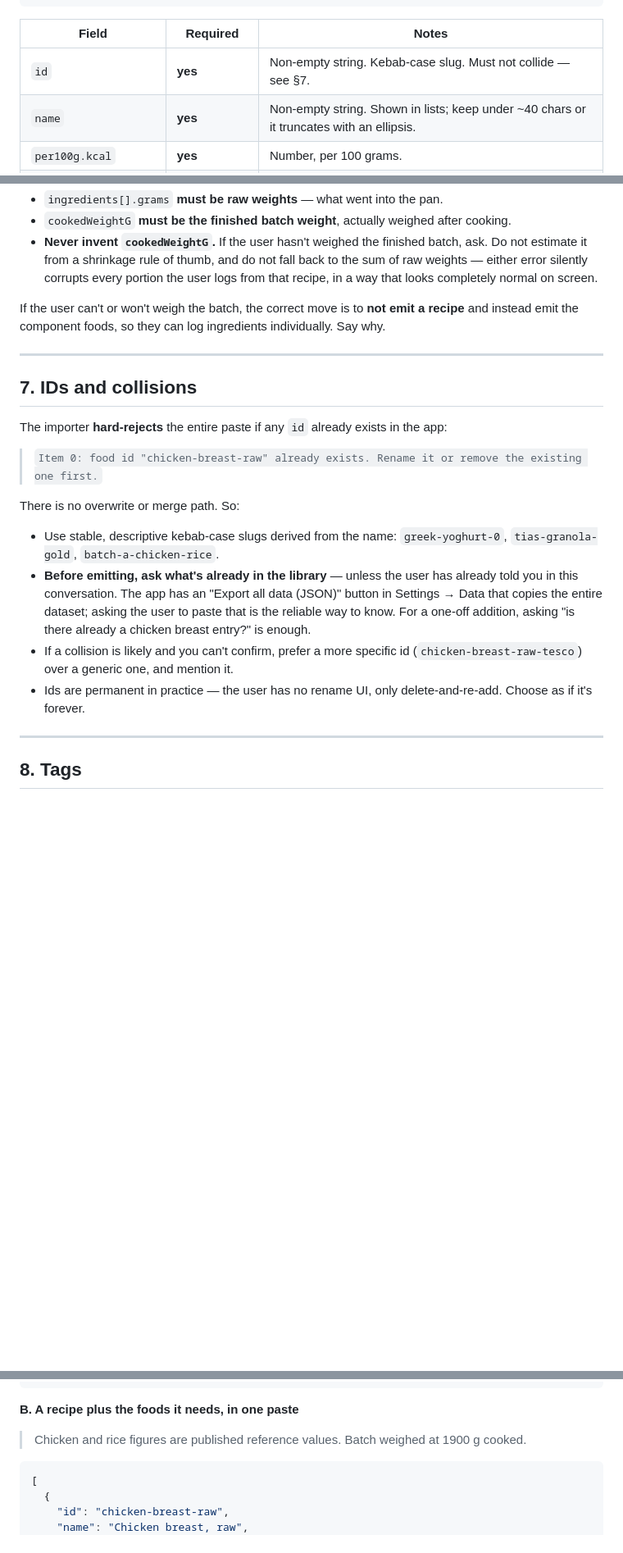
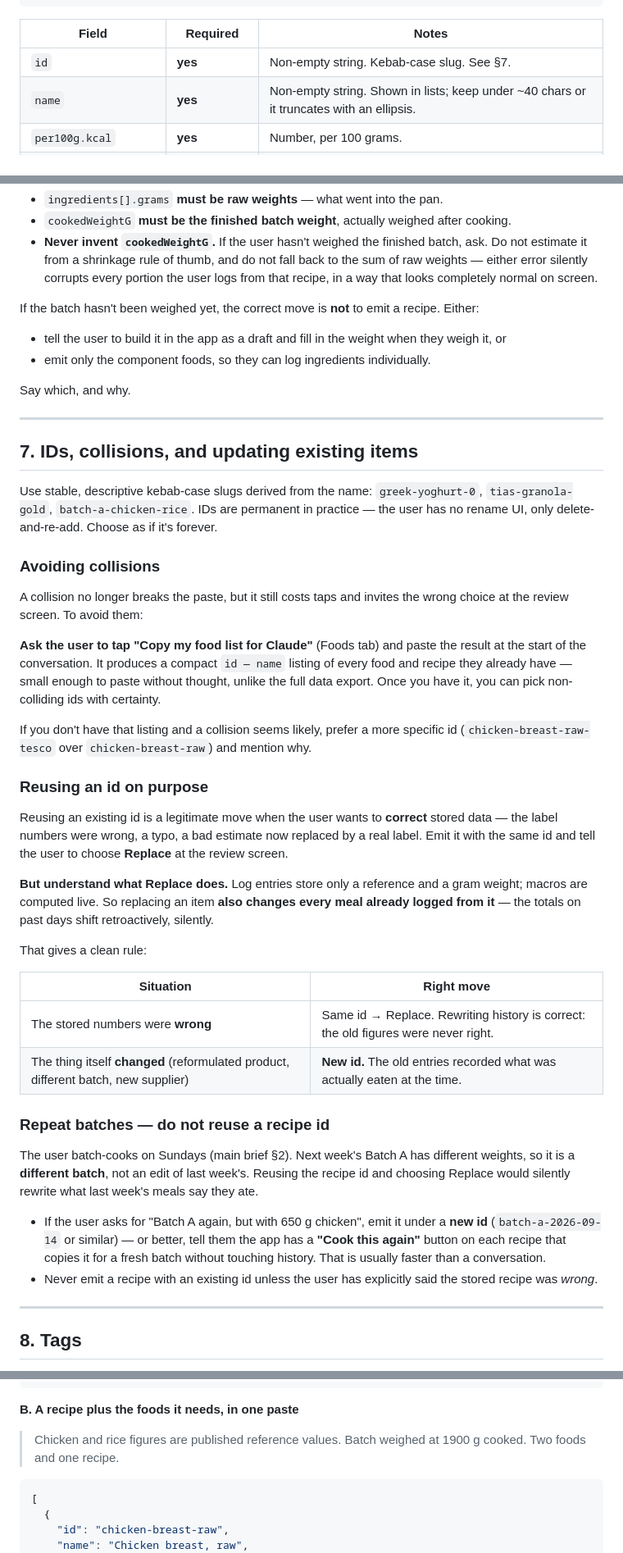
Before and after one commit to yannickmontalent24/mycounter, a Markdown page: docs/paste-from-claude-skill-brief.md, 3 parts joined by grey strips. Shown at 82% size. Rendered like a GitHub page; blank space fills up the shorter version.

````diff
--- a/docs/paste-from-claude-skill-brief.md
+++ b/docs/paste-from-claude-skill-brief.md
@@ -81,7 +99,7 @@ array, it is a recipe; otherwise it is a food.** There is no `type` field.
 
 | Field | Required | Notes |
 |---|---|---|
-| `id` | **yes** | Non-empty string. Kebab-case slug. Must not collide — see §7. |
+| `id` | **yes** | Non-empty string. Kebab-case slug. See §7. |
 | `name` | **yes** | Non-empty string. Shown in lists; keep under ~40 chars or it truncates with an ellipsis. |
 | `per100g.kcal` | **yes** | Number, per 100 grams. |
 | `per100g.protein` | **yes** | Number, per 100 grams. Decimals fine (`10.3`). |
@@ -164,29 +188,63 @@ Therefore:
   either error silently corrupts every portion the user logs from that recipe, in a way that
   looks completely normal on screen.
 
-If the user can't or won't weigh the batch, the correct move is to **not emit a recipe** and
-instead emit the component foods, so they can log ingredients individually. Say why.
+If the batch hasn't been weighed yet, the correct move is **not** to emit a recipe. Either:
+
+- tell the user to build it in the app as a draft and fill in the weight when they weigh it, or
+- emit only the component foods, so they can log ingredients individually.
+
+Say which, and why.
 
 ---
 
-## 7. IDs and collisions
+## 7. IDs, collisions, and updating existing items
 
-The importer **hard-rejects** the entire paste if any `id` already exists in the app:
+Use stable, descriptive kebab-case slugs derived from the name: `greek-yoghurt-0`,
+`tias-granola-gold`, `batch-a-chicken-rice`. IDs are permanent in practice — the user has no
+rename UI, only delete-and-re-add. Choose as if it's forever.
 
-> `Item 0: food id "chicken-breast-raw" already exists. Rename it or remove the existing one first.`
+### Avoiding collisions
 
-There is no overwrite or merge path. So:
+A collision no longer breaks the paste, but it still costs taps and invites the wrong choice at
+the review screen. To avoid them:
 
-- Use stable, descriptive kebab-case slugs derived from the name: `greek-yoghurt-0`,
-  `tias-granola-gold`, `batch-a-chicken-rice`.
-- **Before emitting, ask what's already in the library** — unless the user has already told you
-  in this conversation. The app has an "Export all data (JSON)" button in Settings → Data that
-  copies the entire dataset; asking the user to paste that is the reliable way to know. For a
-  one-off addition, asking "is there already a chicken breast entry?" is enough.
-- If a collision is likely and you can't confirm, prefer a more specific id
-  (`chicken-breast-raw-tesco`) over a generic one, and mention it.
-- Ids are permanent in practice — the user has no rename UI, only delete-and-re-add. Choose as
-  if it's forever.
+**Ask the user to tap "Copy my food list for Claude"** (Foods tab) and paste the result at the
+start of the conversation. It produces a compact `id — name` listing of every food and recipe
+they already have — small enough to paste without thought, unlike the full data export. Once you
+have it, you can pick non-colliding ids with certainty.
+
+If you don't have that listing and a collision seems likely, prefer a more specific id
+(`chicken-breast-raw-tesco` over `chicken-breast-raw`) and mention why.
+
+### Reusing an id on purpose
+
+Reusing an existing id is a legitimate move when the user wants to **correct** stored data — the
+label numbers were wrong, a typo, a bad estimate now replaced by a real label. Emit it with the
+same id and tell the user to choose **Replace** at the review screen.
+
+**But understand what Replace does.** Log entries store only a reference and a gram weight;
+macros are computed live. So replacing an item **also changes every meal already logged from
+it** — the totals on past days shift retroactively, silently.
+
+That gives a clean rule:
+
+| Situation | Right move |
+|---|---|
+| The stored numbers were **wrong** | Same id → Replace. Rewriting history is correct: the old figures were never right. |
+| The thing itself **changed** (reformulated product, different batch, new supplier) | **New id.** The old entries recorded what was actually eaten at the time. |
+
+### Repeat batches — do not reuse a recipe id
+
+The user batch-cooks on Sundays (main brief §2). Next week's Batch A has different weights, so
+it is a **different batch**, not an edit of last week's. Reusing the recipe id and choosing
+Replace would silently rewrite what last week's meals say they ate.
+
+- If the user asks for "Batch A again, but with 650 g chicken", emit it under a **new id**
+  (`batch-a-2026-09-14` or similar) — or better, tell them the app has a **"Cook this again"**
+  button on each recipe that copies it for a fresh batch without touching history. That is
+  usually faster than a conversation.
+- Never emit a recipe with an existing id unless the user has explicitly said the stored recipe
+  was *wrong*.
 
 ---
 
@@ -310,7 +377,8 @@ exists because friction is what kills daily logging by week three (main brief §
 
 **B. A recipe plus the foods it needs, in one paste**
 
-> Chicken and rice figures are published reference values. Batch weighed at 1900 g cooked.
+> Chicken and rice figures are published reference values. Batch weighed at 1900 g cooked. Two
+> foods and one recipe.
 
 ```json
 [
````
Also changed, not shown: other parts of docs/paste-from-claude-skill-brief.md (+98 -45 lines).
